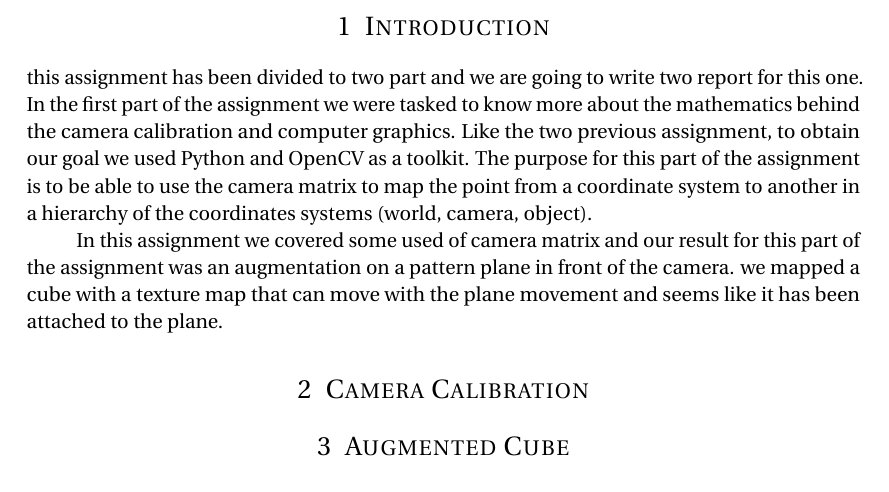
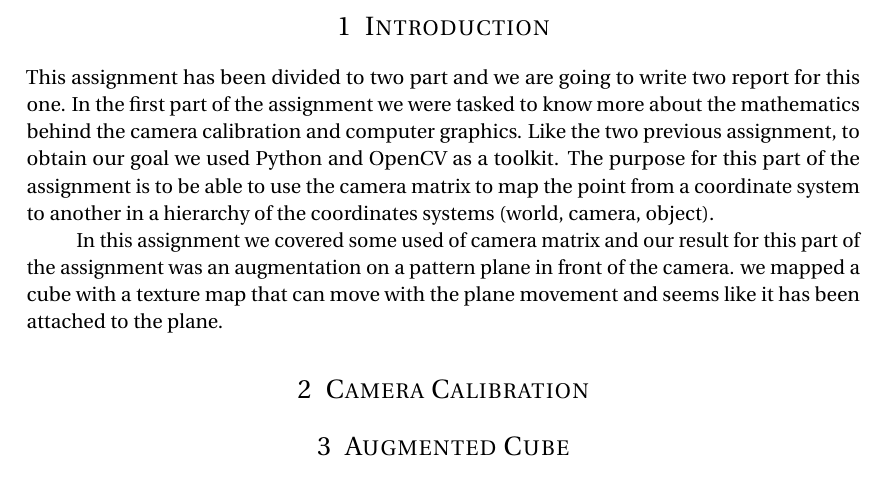
Before and after one commit to mirosval/SIGB3, a LaTeX document (Report/Handin3.tex, which reads Report/Handin3/intro.tex): part of page 2 of 2, cut so that both start at the same text. Compiled offline with pdfLaTeX.

Commit message:
Update intro.tex

```diff
--- a/Report/Handin3/intro.tex
+++ b/Report/Handin3/intro.tex
@@ -1,6 +1,6 @@
 \pagebreak{}
 \section{Introduction}
 
-this assignment has been divided to two part and we are going to write two report for this one. In the first part of the assignment we were tasked to know more about the mathematics behind the camera calibration and computer graphics. Like the two previous assignment, to obtain our goal we used Python and OpenCV as a toolkit. The purpose for this part of the assignment is to be able to use the camera matrix to map the point from a coordinate system to another in a hierarchy of the coordinates systems (world, camera, object).
+This assignment has been divided to two part and we are going to write two report for this one. In the first part of the assignment we were tasked to know more about the mathematics behind the camera calibration and computer graphics. Like the two previous assignment, to obtain our goal we used Python and OpenCV as a toolkit. The purpose for this part of the assignment is to be able to use the camera matrix to map the point from a coordinate system to another in a hierarchy of the coordinates systems (world, camera, object).
 
 In this assignment we covered some used of camera matrix and our result for this part of the assignment was an augmentation on a pattern plane in front of the camera. we mapped a cube with a texture map that can move with the plane movement and seems like it has been attached to the plane.
```
